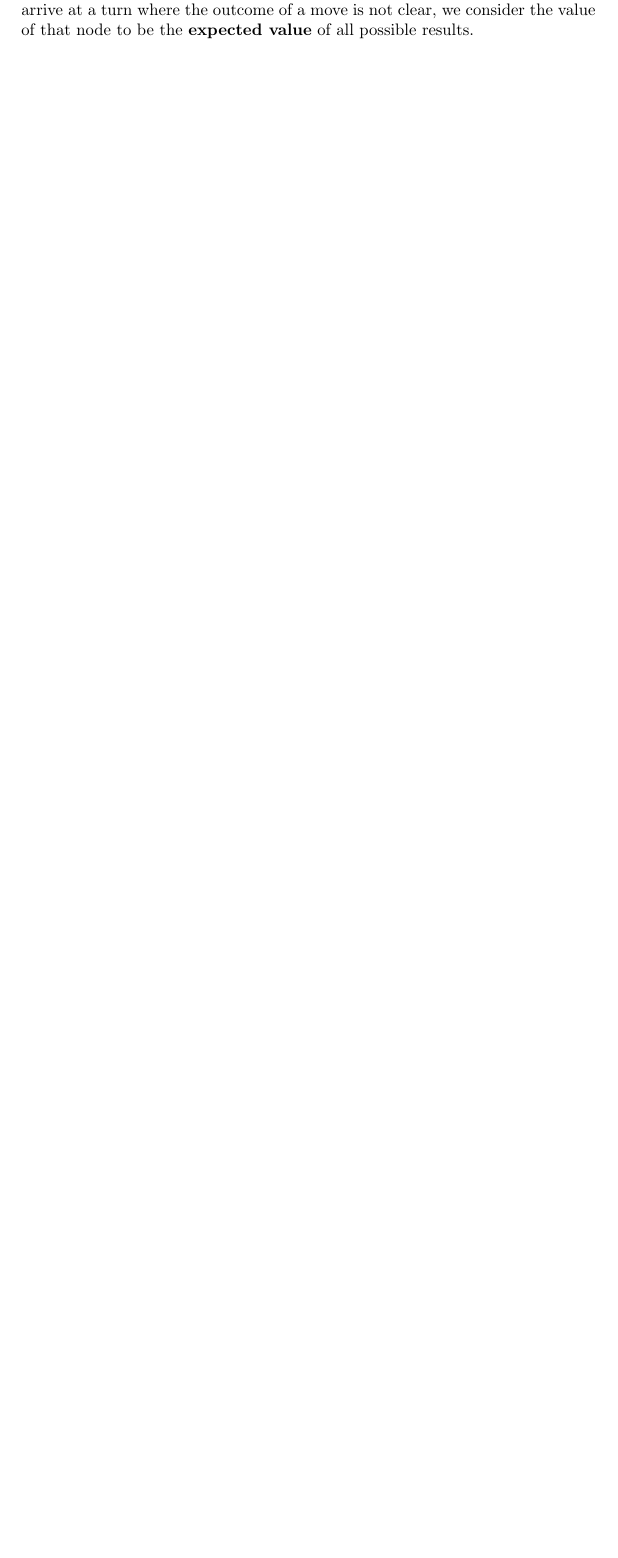
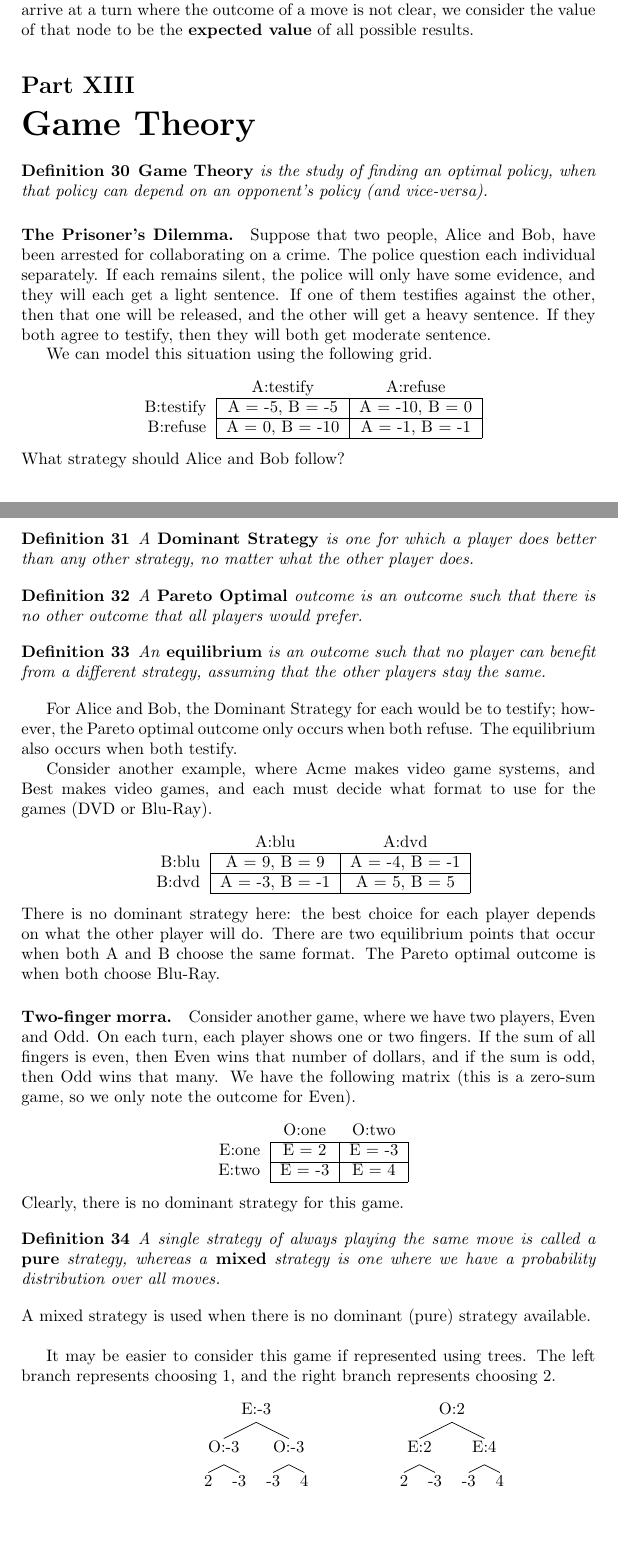
Before and after one commit to mlbalde/ai-class-notes, a LaTeX document (intro_to_ai.tex): part of page 26 of 26 before the commit and two parts of pages 26 and 27 of 28 after it, the two joined at a grey line, cut so that both start at the same text, the shorter picture padded with empty space. Compiled offline with pdfLaTeX.

Commit message:
Game Theory

```diff
--- a/intro_to_ai.tex
+++ b/intro_to_ai.tex
@@ -1924,3 +1924,77 @@ We can use these two techniques to revise the $value$ function.
 
 \paragraph{Chance.} What can we do if the game is stochastic? In this case, when we arrive at a turn where the outcome of a move is not clear, we consider the value of that node to be the \textbf{expected value} of all possible results.
 
+%===============================================================================
+
+\part{Game Theory}
+
+\begin{defin}
+\emph{\textbf{Game Theory}} is the study of finding an optimal policy, when that policy can depend on an opponent's policy (and vice-versa).
+\end{defin}
+
+\paragraph{The Prisoner's Dilemma.} Suppose that two people, Alice and Bob, have been arrested for collaborating on a crime. The police question each individual separately. If each remains silent, the police will only have some evidence, and they will each get a light sentence. If one of them testifies against the other, then that one will be released, and the other will get a heavy sentence. If they both agree to testify, then they will both get moderate sentence.
+
+We can model this situation using the following grid.
+\begin{center}
+\begin{tabular}{r|c|c|}
+\multicolumn{1}{r}{} & \multicolumn{1}{c}{A:testify} & \multicolumn{1}{c}{A:refuse} \\
+\cline{2-3}
+B:testify & A = -5, B = -5 & A = -10, B = 0 \\
+\cline{2-3}
+B:refuse & A = 0, B = -10 & A = -1, B = -1 \\
+\cline{2-3}
+\end{tabular}
+\end{center}
+What strategy should Alice and Bob follow?
+
+\begin{defin}
+A \emph{\textbf{Dominant Strategy}} is one for which a player does better than any other strategy, no matter what the other player does.
+\end{defin}
+
+\begin{defin}
+A \emph{\textbf{Pareto Optimal}} outcome is an outcome such that there is no other outcome that all players would prefer.
+\end{defin}
+
+\begin{defin}
+An \emph{\textbf{equilibrium}} is an outcome such that no player can benefit from a different strategy, assuming that the other players stay the same.
+\end{defin}
+
+For Alice and Bob, the Dominant Strategy for each would be to testify; however, the Pareto optimal outcome only occurs when both refuse. The equilibrium also occurs when both testify.
+
+Consider another example, where Acme makes video game systems, and Best makes video games, and each must decide what format to use for the games (DVD or Blu-Ray).
+\begin{center}
+\begin{tabular}{r|c|c|}
+\multicolumn{1}{r}{} & \multicolumn{1}{c}{A:blu} & \multicolumn{1}{c}{A:dvd} \\
+\cline{2-3}
+B:blu & A = 9, B = 9 & A = -4, B = -1 \\
+\cline{2-3}
+B:dvd & A = -3, B = -1 & A = 5, B = 5 \\
+\cline{2-3}
+\end{tabular}
+\end{center}
+There is no dominant strategy here: the best choice for each player depends on what the other player will do. There are two equilibrium points that occur when both A and B choose the same format. The Pareto optimal outcome is when both choose Blu-Ray.
+
+\paragraph{Two-finger morra.} Consider another game, where we have two players, Even and Odd. On each turn, each player shows one or two fingers. If the sum of all fingers is even, then Even wins that number of dollars, and if the sum is odd, then Odd wins that many. We have the following matrix (this is a zero-sum game, so we only note the outcome for Even).
+\begin{center}
+\begin{tabular}{r|c|c|}
+\multicolumn{1}{r}{} & \multicolumn{1}{c}{O:one} & \multicolumn{1}{c}{O:two} \\
+\cline{2-3}
+E:one & E = 2 & E = -3 \\
+\cline{2-3}
+E:two & E = -3 & E = 4 \\
+\cline{2-3}
+\end{tabular}
+\end{center}
+Clearly, there is no dominant strategy for this game.
+
+\begin{defin}
+A single strategy of always playing the same move is called a \emph{\textbf{pure}} strategy, whereas a \emph{\textbf{mixed}} strategy is one where we have a probability distribution over all moves.
+\end{defin}
+A mixed strategy is used when there is no dominant (pure) strategy available.
+\\
+
+It may be easier to consider this game if represented using trees. The left branch represents choosing 1, and the right branch represents choosing 2.
+\begin{center}
+\Tree [.E:-3 [.O:-3 2 -3 ] [.O:-3 -3 4 ] ]
+\Tree [.O:2 [.E:2 2 -3 ] [.E:4 -3 4 ] ]
+\end{center}
```
Also changed, not shown: intro_to_ai.tex (25 more changed lines).
